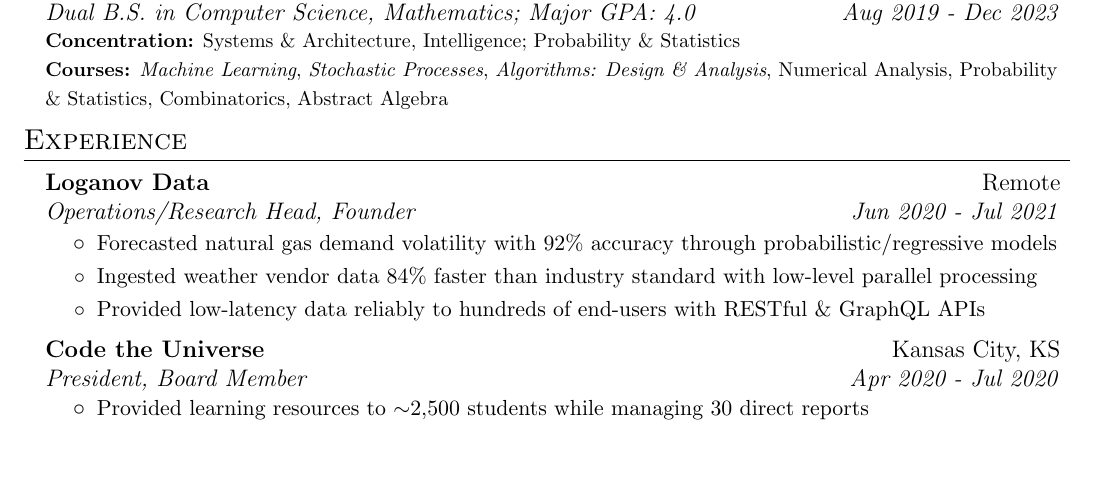
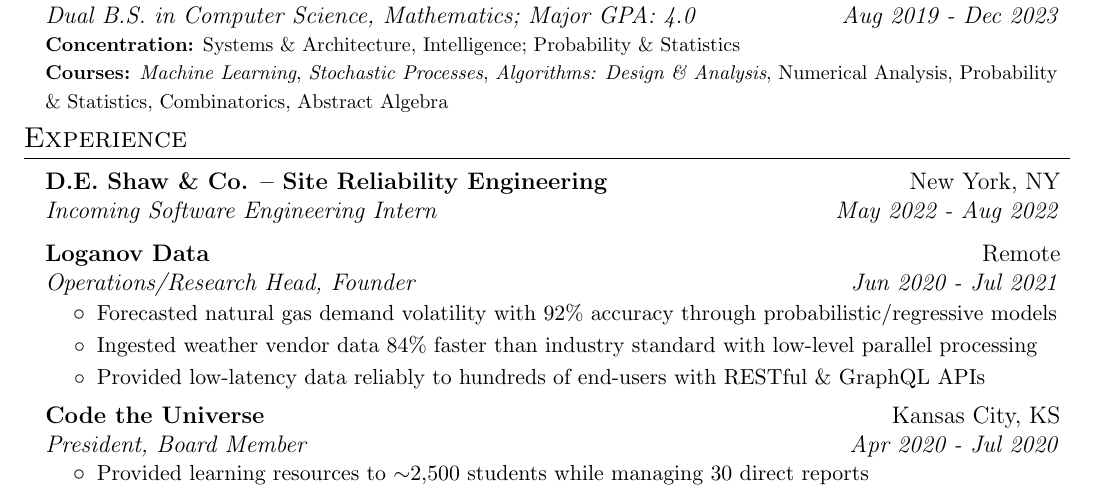
Before and after one commit to adityaxdiwakar/resume, a LaTeX document (main.tex): part of the page, cut so that both start at the same text, the shorter picture padded with empty space. Compiled offline with pdfLaTeX.

Commit message:
:tada: Add prospective incoming role update

```diff
--- a/main.tex
+++ b/main.tex
@@ -107,6 +107,9 @@
 \vspace{-6mm}
 \section{Experience}
 	\resumeSubHeadingListStart
+	\resumeSubheading{D.E. Shaw \& Co. -- Site Reliability Engineering}
+		{New York, NY}
+		{Incoming Software Engineering Intern}{May 2022 - Aug 2022}
 		\resumeSubheading{Loganov Data}{Remote}
 		{Operations/Research Head, Founder}{Jun 2020 - Jul 2021}
 		\resumeItemListStart
```
Also changed, not shown: main.pdf.
